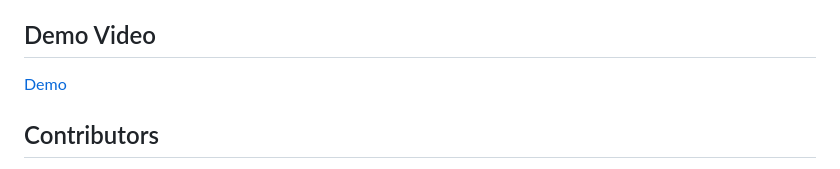
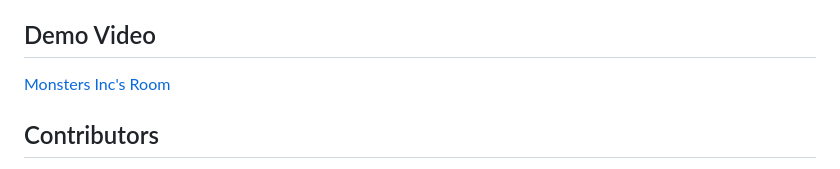
Before and after one commit to santiadlv/monsters-inc-room, a Markdown page: README.md, the part around the change. Rendered like a GitHub page.

```diff
--- a/README.md
+++ b/README.md
@@ -63,7 +63,7 @@ A portion of the models in our collection were crafted by our team, while an add
 
 ## Demo Video
 
-[Demo](https://youtu.be/pOQRwMz0Be0)
+[Monsters Inc's Room](https://youtu.be/pOQRwMz0Be0)
 
 ## Contributors
 
```
